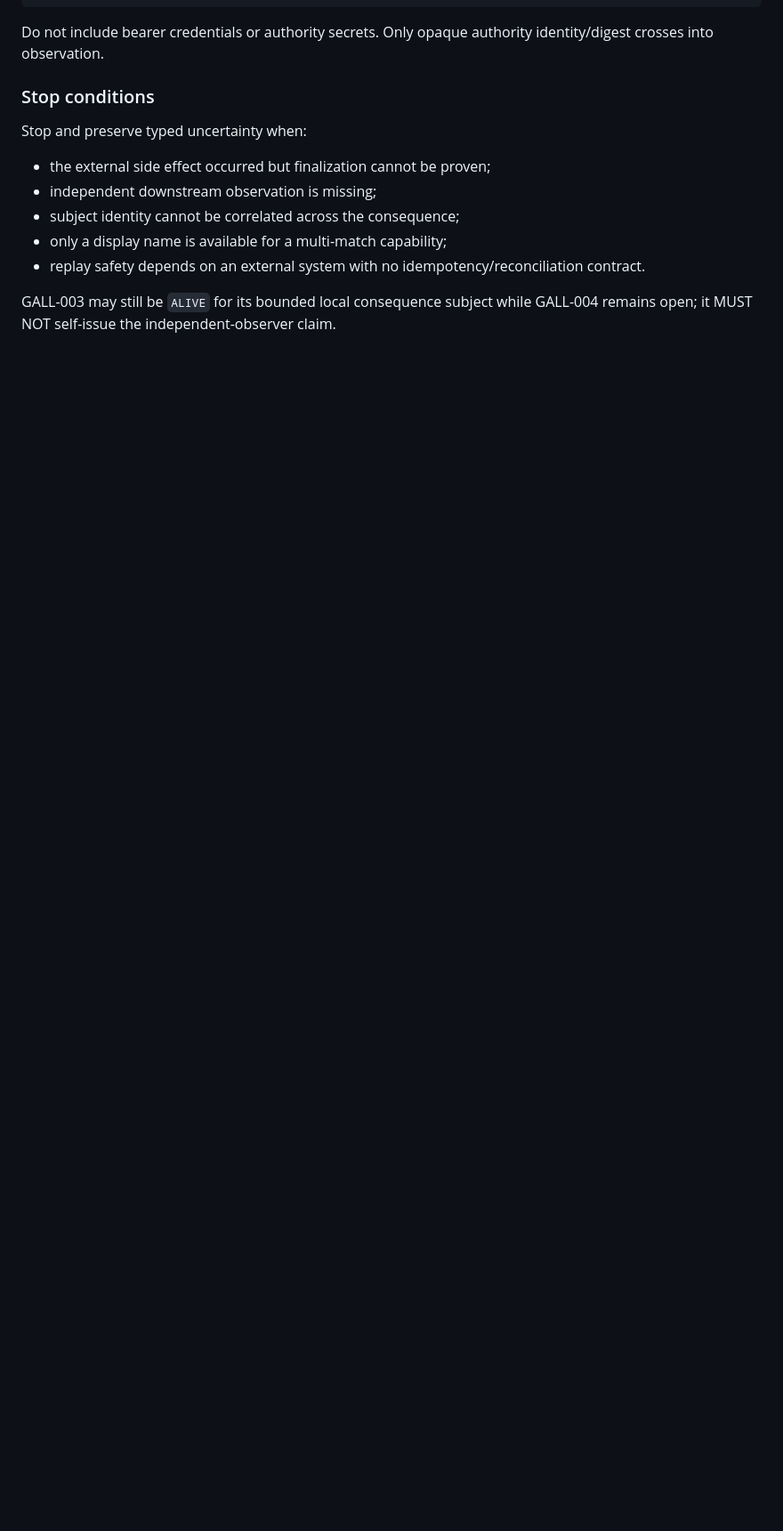
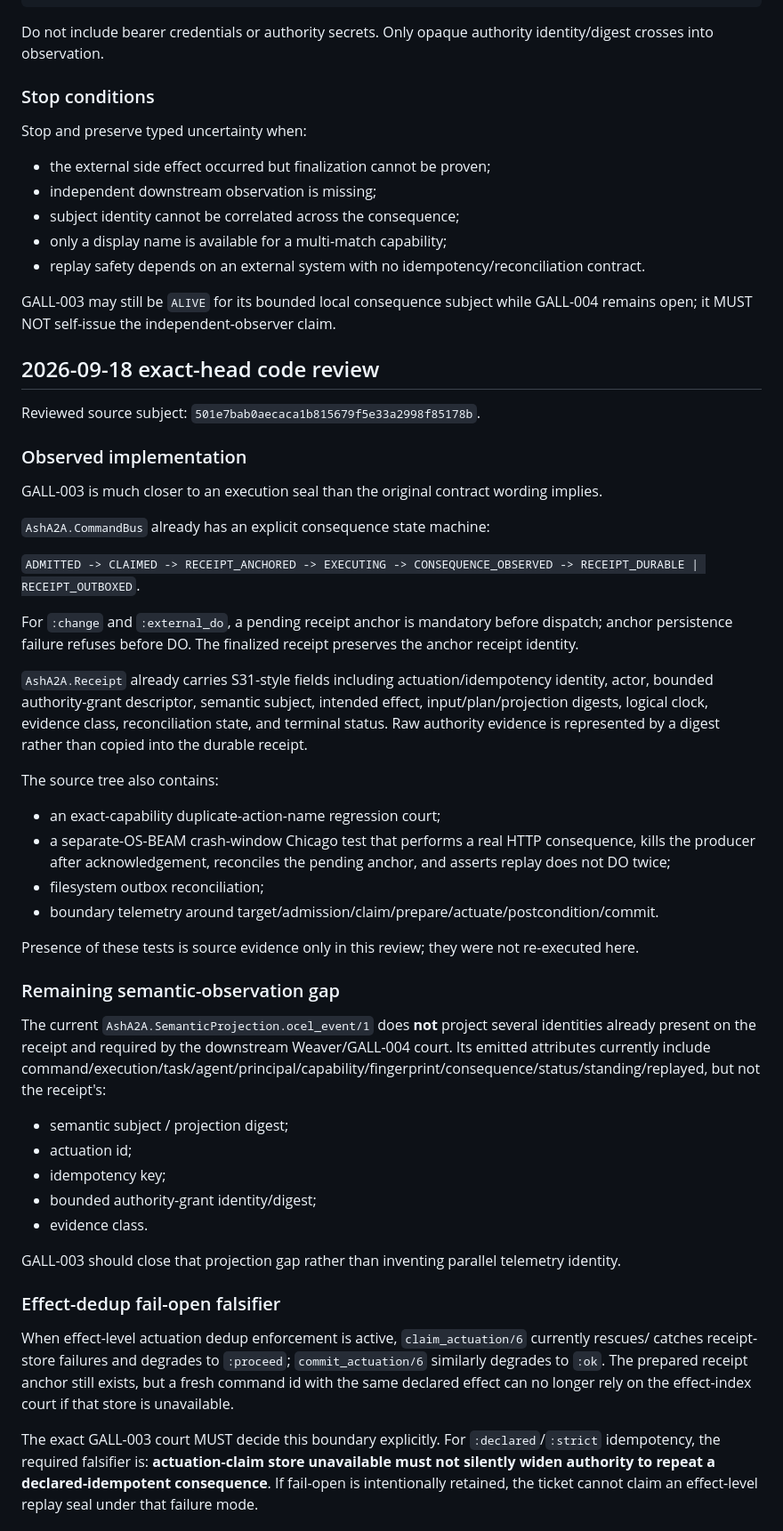
Before and after one commit to seanchatmangpt/ash_a2a, a Markdown page: docs/jira/GALL-CHECKPOINT-command-authority-003.md, the part around one of its changes. Shown at 89% size. GitHub-like rendering; blank space fills up the shorter version.

Commit message:
docs(gall): rebase GALL-003 contract on CommandBus implementation

```diff
--- a/docs/jira/GALL-CHECKPOINT-command-authority-003.md
+++ b/docs/jira/GALL-CHECKPOINT-command-authority-003.md
@@ -281,3 +281,47 @@ Stop and preserve typed uncertainty when:
 - replay safety depends on an external system with no idempotency/reconciliation contract.
 
 GALL-003 may still be `ALIVE` for its bounded local consequence subject while GALL-004 remains open; it MUST NOT self-issue the independent-observer claim.
+
+## 2026-09-18 exact-head code review
+
+Reviewed source subject: `501e7bab0aecaca1b815679f5e33a2998f85178b`.
+
+### Observed implementation
+
+GALL-003 is much closer to an execution seal than the original contract wording implies.
+
+`AshA2A.CommandBus` already has an explicit consequence state machine:
+
+`ADMITTED -> CLAIMED -> RECEIPT_ANCHORED -> EXECUTING -> CONSEQUENCE_OBSERVED -> RECEIPT_DURABLE | RECEIPT_OUTBOXED`.
+
+For `:change` and `:external_do`, a pending receipt anchor is mandatory before dispatch; anchor persistence failure refuses before DO. The finalized receipt preserves the anchor receipt identity.
+
+`AshA2A.Receipt` already carries S31-style fields including actuation/idempotency identity, actor, bounded authority-grant descriptor, semantic subject, intended effect, input/plan/projection digests, logical clock, evidence class, reconciliation state, and terminal status. Raw authority evidence is represented by a digest rather than copied into the durable receipt.
+
+The source tree also contains:
+
+- an exact-capability duplicate-action-name regression court;
+- a separate-OS-BEAM crash-window Chicago test that performs a real HTTP consequence, kills the producer after acknowledgement, reconciles the pending anchor, and asserts replay does not DO twice;
+- filesystem outbox reconciliation;
+- boundary telemetry around target/admission/claim/prepare/actuate/postcondition/commit.
+
+Presence of these tests is source evidence only in this review; they were not re-executed here.
+
+### Remaining semantic-observation gap
+
+The current `AshA2A.SemanticProjection.ocel_event/1` does **not** project several identities already present on the receipt and required by the downstream Weaver/GALL-004 court. Its emitted attributes currently include command/execution/task/agent/principal/capability/fingerprint/consequence/status/standing/replayed, but not the receipt's:
+
+- semantic subject / projection digest;
+- actuation id;
+- idempotency key;
+- bounded authority-grant identity/digest;
+- evidence class.
+
+GALL-003 should close that projection gap rather than inventing parallel telemetry identity.
+
+### Effect-dedup fail-open falsifier
+
+When effect-level actuation dedup enforcement is active, `claim_actuation/6` currently rescues/ catches receipt-store failures and degrades to `:proceed`; `commit_actuation/6` similarly degrades to `:ok`. The prepared receipt anchor still exists, but a fresh command id with the same declared effect can no longer rely on the effect-index court if that store is unavailable.
+
+The exact GALL-003 court MUST decide this boundary explicitly. For `:declared`/`:strict` idempotency, the required falsifier is: **actuation-claim store unavailable must not silently widen authority to repeat a declared-idempotent consequence**. If fail-open is intentionally retained, the ticket cannot claim an effect-level replay seal under that failure mode.
+
```
Also changed, not shown: other parts of docs/jira/GALL-CHECKPOINT-command-authority-003.md (+14 -0 lines).
